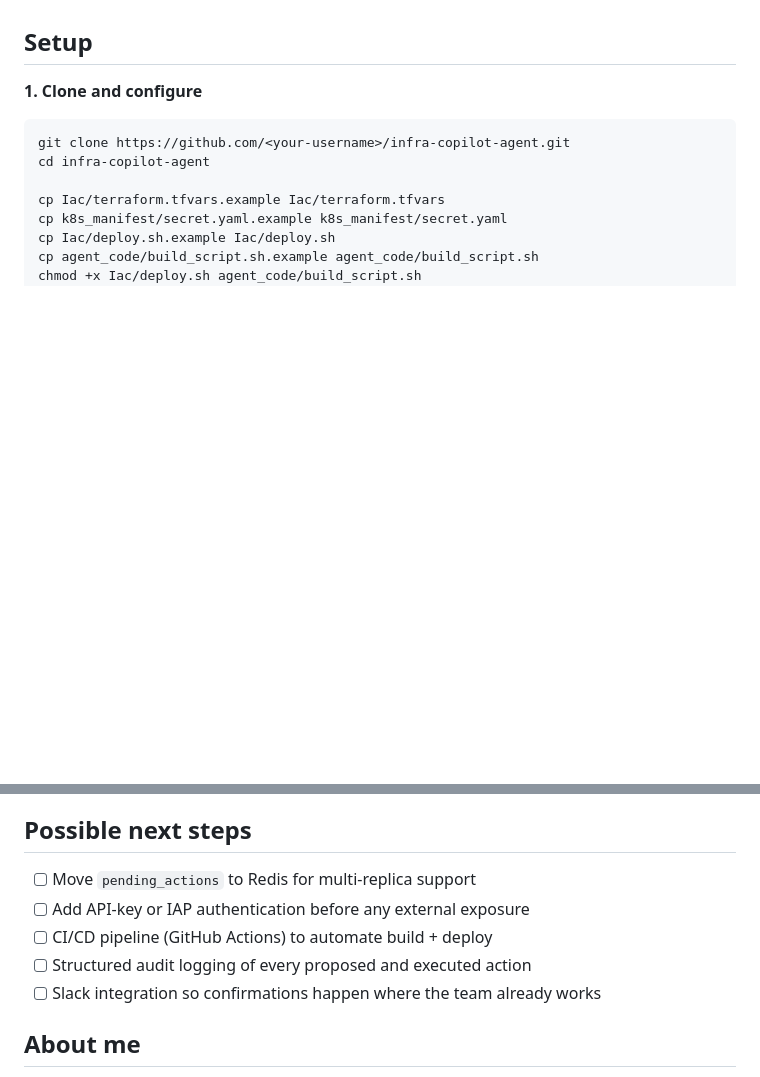
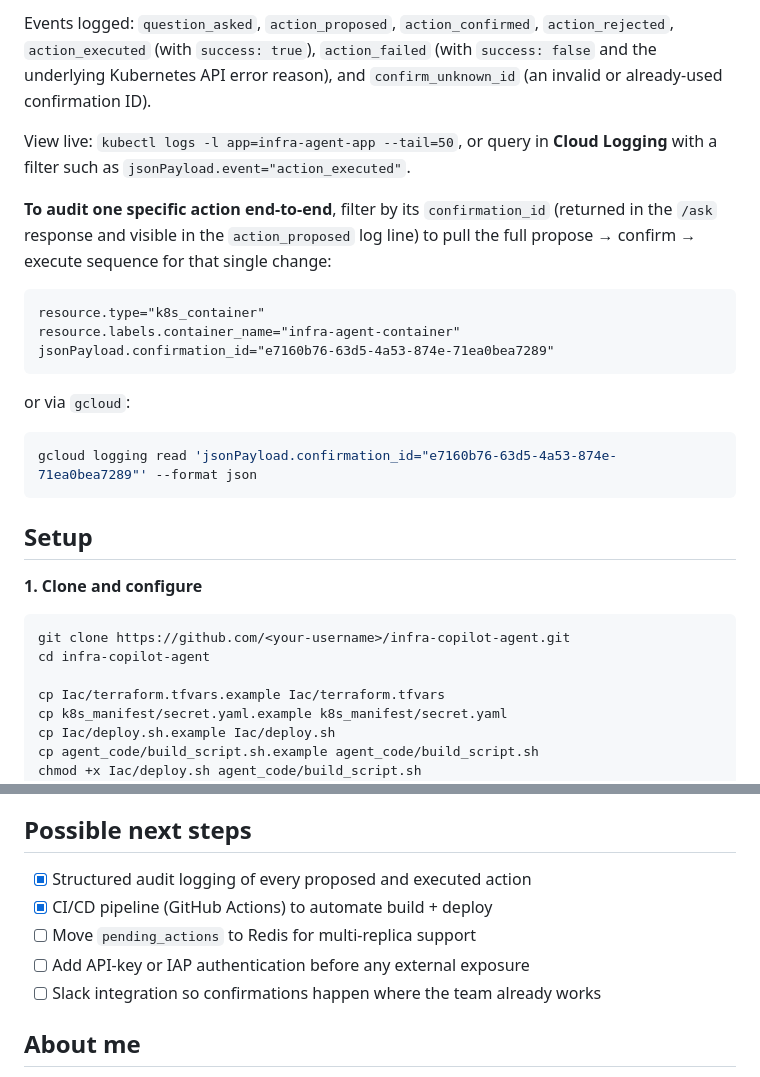
Before and after one commit to arunadevi-ce-ai/infra-copilot-agent, a Markdown page: README.md, 2 parts joined by grey strips. Drawn GitHub-style; blank space fills up the shorter version.

Commit message:
readme document updated

````diff
--- a/README.md
+++ b/README.md
@@ -126,3 +183,18 @@ infra-copilot-agent/
+Events logged: `question_asked`, `action_proposed`, `action_confirmed`, `action_rejected`, `action_executed` (with `success: true`), `action_failed` (with `success: false` and the underlying Kubernetes API error reason), and `confirm_unknown_id` (an invalid or already-used confirmation ID).
+
+View live: `kubectl logs -l app=infra-agent-app --tail=50`, or query in **Cloud Logging** with a filter such as `jsonPayload.event="action_executed"`.
+
+**To audit one specific action end-to-end**, filter by its `confirmation_id` (returned in the `/ask` response and visible in the `action_proposed` log line) to pull the full propose → confirm → execute sequence for that single change:
+```
+resource.type="k8s_container"
+resource.labels.container_name="infra-agent-container"
+jsonPayload.confirmation_id="e7160b76-63d5-4a53-874e-71ea0bea7289"
+```
+or via `gcloud`:
+```bash
+gcloud logging read 'jsonPayload.confirmation_id="e7160b76-63d5-4a53-874e-71ea0bea7289"' --format json
+```
+
 ## Setup
 
 **1. Clone and configure**
@@ -186,10 +258,10 @@ terraform destroy -auto-approve -var-file=terraform.tfvars
 
 ## Possible next steps
 
+- [x] Structured audit logging of every proposed and executed action
+- [x] CI/CD pipeline (GitHub Actions) to automate build + deploy
 - [ ] Move `pending_actions` to Redis for multi-replica support
 - [ ] Add API-key or IAP authentication before any external exposure
-- [ ] CI/CD pipeline (GitHub Actions) to automate build + deploy
-- [ ] Structured audit logging of every proposed and executed action
 - [ ] Slack integration so confirmations happen where the team already works
 
 ## About me
````
Also changed, not shown: other parts of README.md (+57 -0 lines), assets/Audit_logging in Console.png (added), assets/Audit_logging.png (added), 1 other file.
